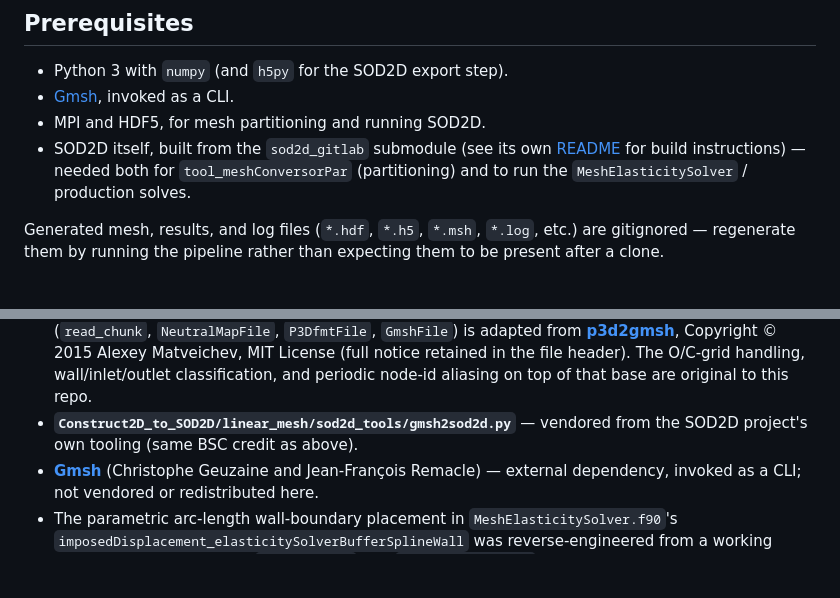
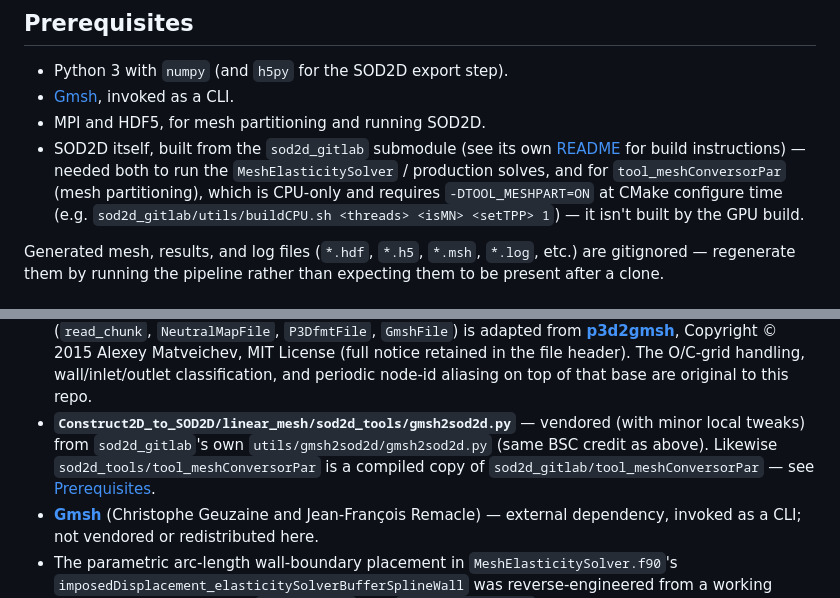
Before and after one commit to kvishalrai/AeroHexMesh, a Markdown page: README.md, 2 parts joined by grey strips. Drawn GitHub-style; blank space fills up the shorter version.

```diff
--- a/README.md
+++ b/README.md
@@ -50,8 +50,11 @@ regions of high curvature).
 - MPI and HDF5, for mesh partitioning and running SOD2D.
 - SOD2D itself, built from the `sod2d_gitlab` submodule (see its own
   [README](Construct2D_to_SOD2D/CFD_code/sod2d_gitlab/README.md) for build
-  instructions) — needed both for `tool_meshConversorPar` (partitioning) and
-  to run the `MeshElasticitySolver` / production solves.
+  instructions) — needed both to run the `MeshElasticitySolver` / production
+  solves, and for `tool_meshConversorPar` (mesh partitioning), which is
+  CPU-only and requires `-DTOOL_MESHPART=ON` at CMake configure time (e.g.
+  `sod2d_gitlab/utils/buildCPU.sh <threads> <isMN> <setTPP> 1`) — it isn't
+  built by the GPU build.
 
 Generated mesh, results, and log files (`*.hdf`, `*.h5`, `*.msh`, `*.log`,
 etc.) are gitignored — regenerate them by running the pipeline rather than
@@ -83,7 +86,11 @@ authors:
   The O/C-grid handling, wall/inlet/outlet classification, and periodic
   node-id aliasing on top of that base are original to this repo.
 - **`Construct2D_to_SOD2D/linear_mesh/sod2d_tools/gmsh2sod2d.py`** —
-  vendored from the SOD2D project's own tooling (same BSC credit as above).
+  vendored (with minor local tweaks) from `sod2d_gitlab`'s own
+  `utils/gmsh2sod2d/gmsh2sod2d.py` (same BSC credit as above). Likewise
+  `sod2d_tools/tool_meshConversorPar` is a compiled copy of
+  `sod2d_gitlab/tool_meshConversorPar` — see
+  [Prerequisites](#prerequisites).
 - **[Gmsh](https://gmsh.info/)** (Christophe Geuzaine and Jean-François
   Remacle) — external dependency, invoked as a CLI; not vendored or
   redistributed here.
```
Also changed, not shown: Construct2D_to_SOD2D/linear_mesh/README.md (+10 -3 lines).
